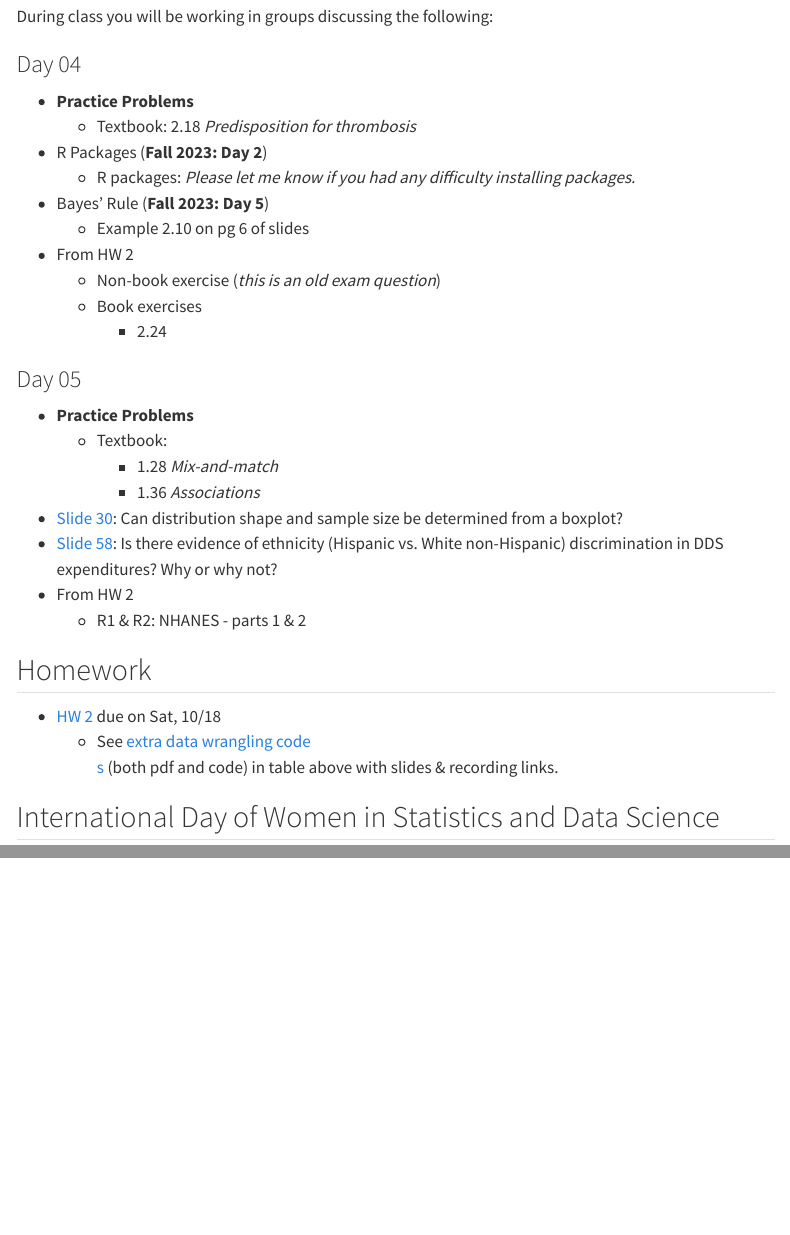
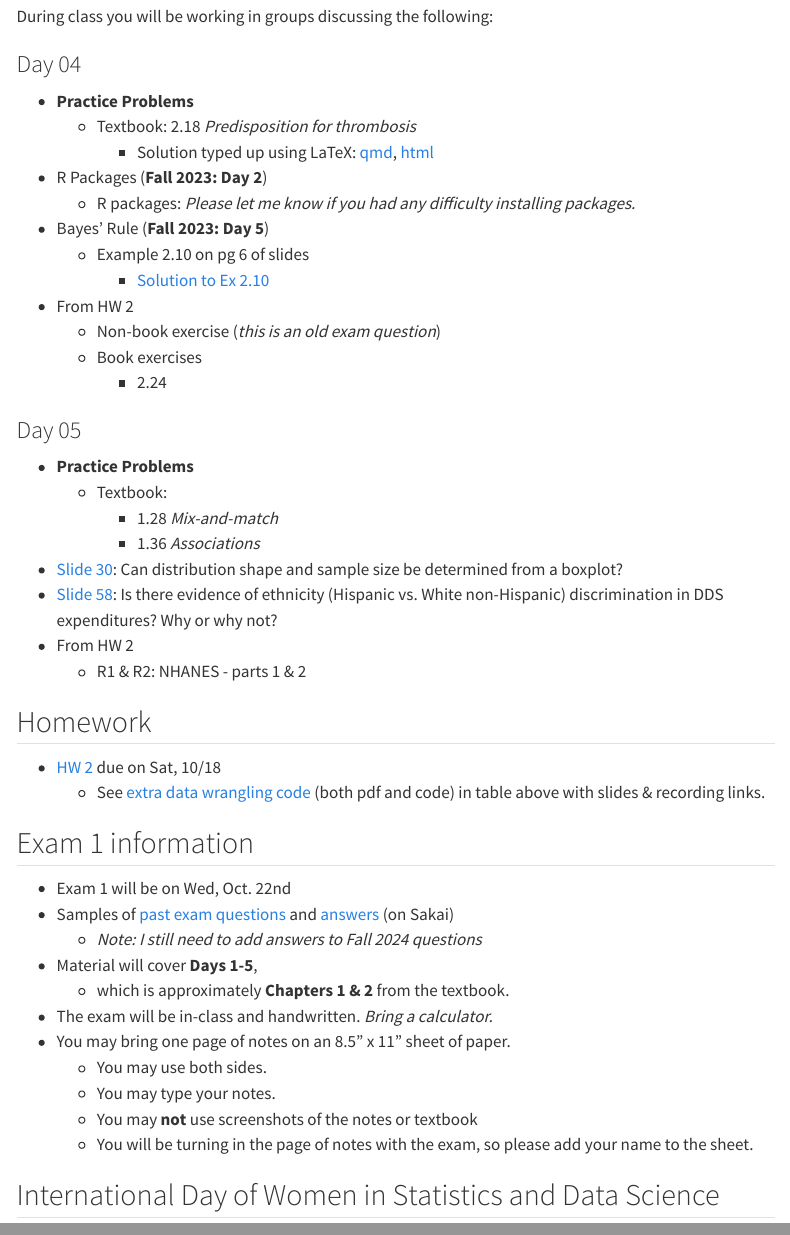
Before and after one commit to niederhausen/BSTA_511_F25, a Quarto document (weeks/week_03.qmd): the page in a window 1100 px wide, from 2320 px down, and a second part further down, joined at a grey line. Rendered offline with R 4.5, knitr and Pandoc in place of Quarto, with nearby package versions; menus at the side of the page are left out.

Commit message:
Week 3 updates: Day 4 resources, exam 1 info

```diff
--- a/slides_md/Day03_bsta511_md.qmd
+++ b/slides_md/Day03_bsta511_md.qmd
@@ -66,14 +67,6 @@ theme_set(theme_bw(base_size = 22))
 :::
 :::
 
-
-## International Day of Women in Statistics and Data Science
-
-Tuesday, October 8, 2024
-
-12 am - 11:59 pm UTC (5pm 10/7 to 4:59 pm 10/8 here)
-
-![[International Day of Women in Statistics and Data Science](http://www.idwsds.org/)](/img_slides/IDWSDS-logo-large.png){fig-align="center"}
 
 
 ## Mimi's tip of the day: sending messages in Slack {.smaller}
--- a/weeks/week_03.qmd
+++ b/weeks/week_03.qmd
@@ -81,10 +81,12 @@ During class you will be working in groups discussing the following:
 
 -   **Practice Problems**
     -   Textbook: 2.18 *Predisposition for thrombosis*
+        - Solution typed up using LaTeX: [qmd](https://sakai.ohsu.edu/access/content/group/BSTA-511-1-AA-F25/misc/PP_Day4.qmd), [html](https://sakai.ohsu.edu/access/content/group/BSTA-511-1-AA-F25/misc/PP_Day4.html)
 -   R Packages (**Fall 2023: Day 2**)
     -   R packages: *Please let me know if you had any difficulty installing packages.*
 -   Bayes' Rule (**Fall 2023: Day 5**)
     -   Example 2.10 on pg 6 of slides
+        - [Solution to Ex 2.10](https://sakai.ohsu.edu/access/content/group/BSTA-511-1-AA-F25/misc/Day05_Ex2.10_bsta511-notes.pdf)
 -   From HW 2
     -   Non-book exercise (*this is an old exam question*)
     -   Book exercises
@@ -128,8 +130,24 @@ During class you will be working in groups discussing the following:
 ## Homework
 
 -   [HW 2](../homework/HW_2_F25_bsta511.qmd) due on Sat, 10/18
-    -   See [extra data wrangling code\
-        s](../slides_pdf/Day03_bsta511_part3_data_wrangling.pdf) (both pdf and code) in table above with slides & recording links.
+    -   See [extra data wrangling code](../slides_pdf/Day03_bsta511_part3_data_wrangling.pdf) (both pdf and code) in table above with slides & recording links.
+
+
+## Exam 1 information {#sec-Exam1info}
+
+-   Exam 1 will be on Wed, Oct. 22nd
+-   Samples of [past exam questions](https://sakai.ohsu.edu/access/content/group/BSTA-511-1-AA-F25/Exam_samples/Exam_1_samples_Ch1-2.pdf) and [answers](https://sakai.ohsu.edu/access/content/group/BSTA-511-1-AA-F25/Exam_samples/Exam_1_samples_Ch1-2%20answers.pdf) (on Sakai)
+    - *Note: I still need to add answers to Fall 2024 questions*
+-   Material will cover **Days 1-5**,
+    -   which is approximately **Chapters 1 & 2** from the textbook.
+-   The exam will be in-class and handwritten. *Bring a calculator.*
+-   You may bring one page of notes on an 8.5” x 11” sheet of paper.
+    -   You may use both sides.
+    -   You may type your notes.
+    -   You may **not** use screenshots of the notes or textbook
+    -   You will be turning in the page of notes with the exam, so please add your name to the sheet.
+
+
 
 ## International Day of Women in Statistics and Data Science
 
```
Also changed, not shown: docs/search.json, slides_md/Day03_bsta511_md.qmd (5 more changed lines), 9 other files.
